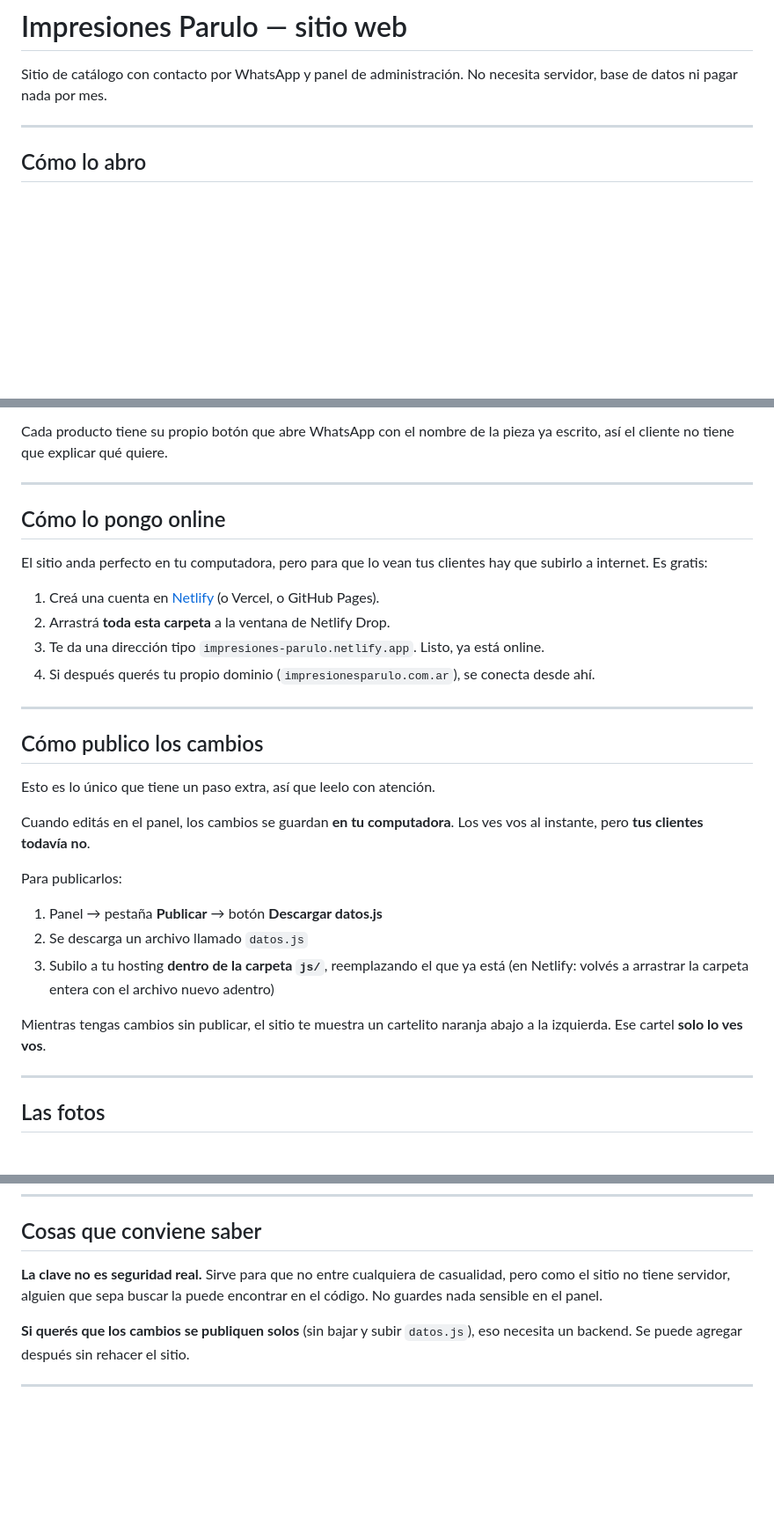
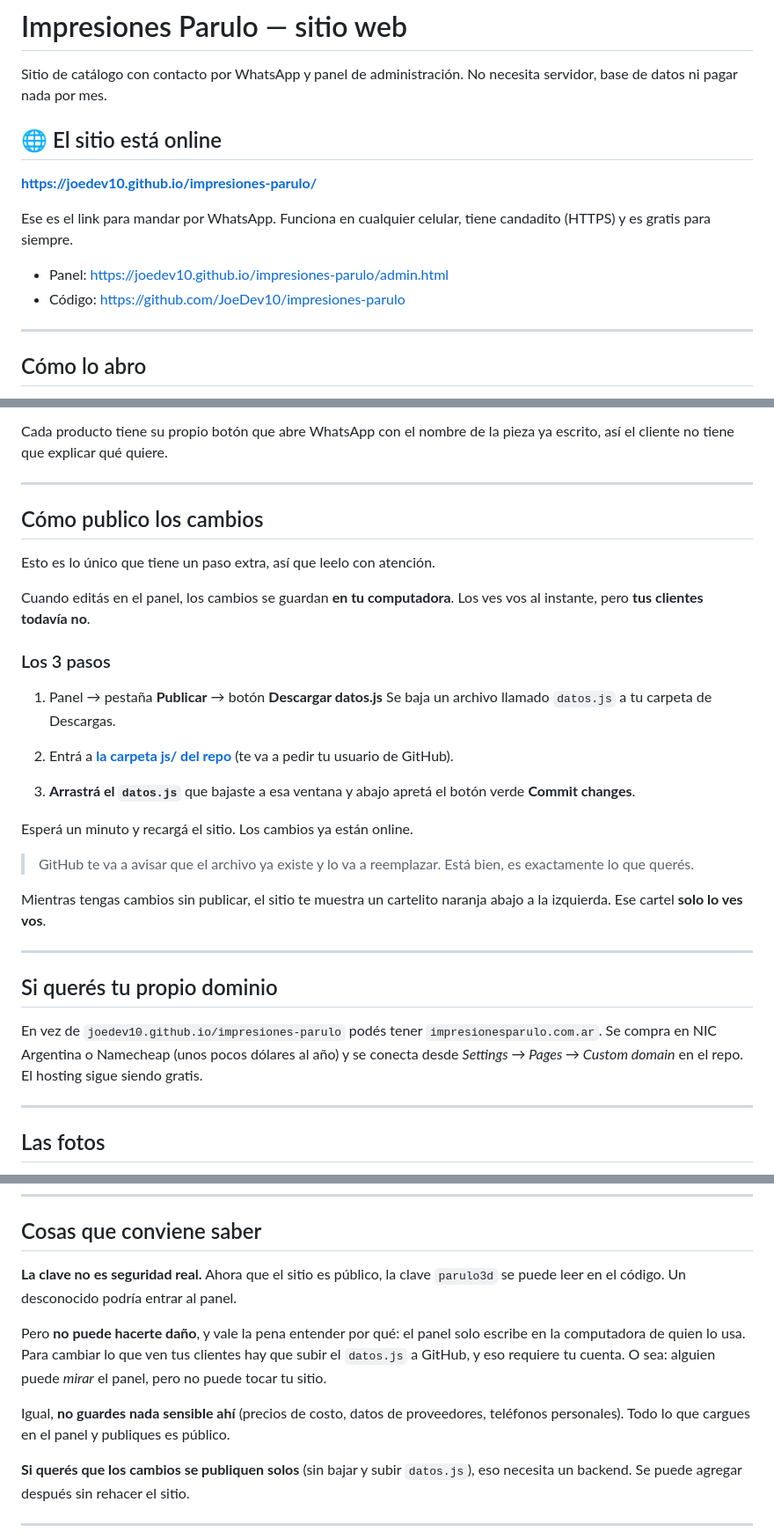
Before and after one commit to JoeDev10/tinta-fundida, a Markdown page: LEEME.md, 3 parts joined by grey strips. Shown at 88% size. Drawn GitHub-style; blank space fills up the shorter version.

Commit message:
Documentar el flujo de publicación real sobre GitHub Pages
El instructivo asumía un deploy por drag-and-drop a Netlify. Ahora que
el sitio vive en Pages, publicar es subir js/datos.js al repo, así que
los pasos apuntan directo a la vista de upload de GitHub.

Se explicita además por qué la clave del panel expuesta no permite
defacement: el panel solo escribe en el localStorage de quien lo abre,
y cambiar el sitio publicado exige acceso al repo.

Co-Authored-By: Claude Opus 4.8 <noreply@anthropic.com>

```diff
--- a/LEEME.md
+++ b/LEEME.md
@@ -2,6 +2,16 @@
 
 Sitio de catálogo con contacto por WhatsApp y panel de administración.
 No necesita servidor, base de datos ni pagar nada por mes.
+
+## 🌐 El sitio está online
+
+**https://joedev10.github.io/impresiones-parulo/**
+
+Ese es el link para mandar por WhatsApp. Funciona en cualquier celular,
+tiene candadito (HTTPS) y es gratis para siempre.
+
+- Panel: https://joedev10.github.io/impresiones-parulo/admin.html
+- Código: https://github.com/JoeDev10/impresiones-parulo
 
 ---
 
@@ -32,18 +42,6 @@ ya escrito, así el cliente no tiene que explicar qué quiere.
 
 ---
 
-## Cómo lo pongo online
-
-El sitio anda perfecto en tu computadora, pero para que lo vean tus clientes hay
-que subirlo a internet. Es gratis:
-
-1. Creá una cuenta en [Netlify](https://app.netlify.com/drop) (o Vercel, o GitHub Pages).
-2. Arrastrá **toda esta carpeta** a la ventana de Netlify Drop.
-3. Te da una dirección tipo `impresiones-parulo.netlify.app`. Listo, ya está online.
-4. Si después querés tu propio dominio (`impresionesparulo.com.ar`), se conecta desde ahí.
-
----
-
 ## Cómo publico los cambios
 
 Esto es lo único que tiene un paso extra, así que leelo con atención.
@@ -51,15 +49,33 @@ Esto es lo único que tiene un paso extra, así que leelo con atención.
 Cuando editás en el panel, los cambios se guardan **en tu computadora**. Los ves
 vos al instante, pero **tus clientes todavía no**.
 
-Para publicarlos:
+### Los 3 pasos
 
 1. Panel → pestaña **Publicar** → botón **Descargar datos.js**
-2. Se descarga un archivo llamado `datos.js`
-3. Subilo a tu hosting **dentro de la carpeta `js/`**, reemplazando el que ya está
-   (en Netlify: volvés a arrastrar la carpeta entera con el archivo nuevo adentro)
+   Se baja un archivo llamado `datos.js` a tu carpeta de Descargas.
+
+2. Entrá a **[la carpeta js/ del repo](https://github.com/JoeDev10/impresiones-parulo/upload/main/js)**
+   (te va a pedir tu usuario de GitHub).
+
+3. **Arrastrá el `datos.js`** que bajaste a esa ventana y abajo apretá el botón
+   verde **Commit changes**.
+
+Esperá un minuto y recargá el sitio. Los cambios ya están online.
+
+> GitHub te va a avisar que el archivo ya existe y lo va a reemplazar. Está bien,
+> es exactamente lo que querés.
 
 Mientras tengas cambios sin publicar, el sitio te muestra un cartelito naranja
 abajo a la izquierda. Ese cartel **solo lo ves vos**.
+
+---
+
+## Si querés tu propio dominio
+
+En vez de `joedev10.github.io/impresiones-parulo` podés tener
+`impresionesparulo.com.ar`. Se compra en NIC Argentina o Namecheap (unos pocos
+dólares al año) y se conecta desde
+*Settings → Pages → Custom domain* en el repo. El hosting sigue siendo gratis.
 
 ---
 
@@ -90,9 +106,16 @@ y vuelve todo como estaba.
 
 ## Cosas que conviene saber
 
-**La clave no es seguridad real.** Sirve para que no entre cualquiera de casualidad,
-pero como el sitio no tiene servidor, alguien que sepa buscar la puede encontrar en
-el código. No guardes nada sensible en el panel.
+**La clave no es seguridad real.** Ahora que el sitio es público, la clave
+`parulo3d` se puede leer en el código. Un desconocido podría entrar al panel.
+
+Pero **no puede hacerte daño**, y vale la pena entender por qué: el panel solo
+escribe en la computadora de quien lo usa. Para cambiar lo que ven tus clientes
+hay que subir el `datos.js` a GitHub, y eso requiere tu cuenta. O sea: alguien
+puede *mirar* el panel, pero no puede tocar tu sitio.
+
+Igual, **no guardes nada sensible ahí** (precios de costo, datos de proveedores,
+teléfonos personales). Todo lo que cargues en el panel y publiques es público.
 
 **Si querés que los cambios se publiquen solos** (sin bajar y subir `datos.js`), eso
 necesita un backend. Se puede agregar después sin rehacer el sitio.
```
